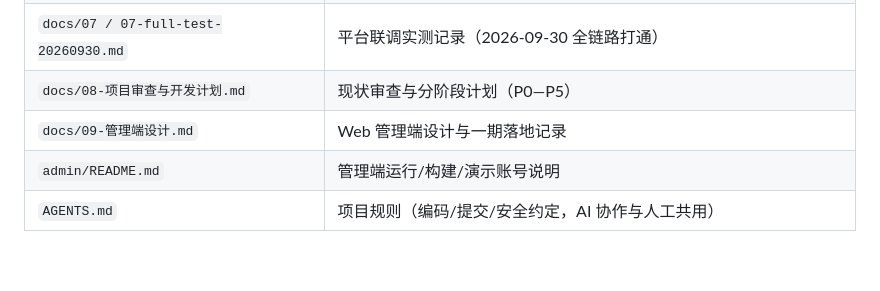
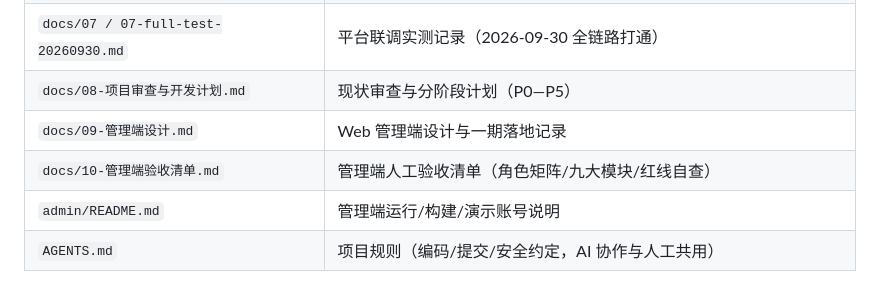
Before and after one commit to MING92-sudo/miniprogram-1, a Markdown page: README.md, the part around the change. GitHub-like rendering; blank space fills up the shorter version.

Commit message:
docs: 新增管理端人工验收清单（docs/10，角色矩阵/九大模块/红线自查）

```diff
--- a/README.md
+++ b/README.md
@@ -82,5 +82,6 @@ npm run build      # 产物 dist/，生产走同域反代/静态托管（docs/09
 | `docs/07 / 07-full-test-20260930.md` | 平台联调实测记录（2026-09-30 全链路打通） |
 | `docs/08-项目审查与开发计划.md` | 现状审查与分阶段计划（P0—P5） |
 | `docs/09-管理端设计.md` | Web 管理端设计与一期落地记录 |
+| `docs/10-管理端验收清单.md` | 管理端人工验收清单（角色矩阵/九大模块/红线自查） |
 | `admin/README.md` | 管理端运行/构建/演示账号说明 |
 | `AGENTS.md` | 项目规则（编码/提交/安全约定，AI 协作与人工共用） |
```
Also changed, not shown: docs/10-管理端验收清单.md (added, +157 -0 lines).
